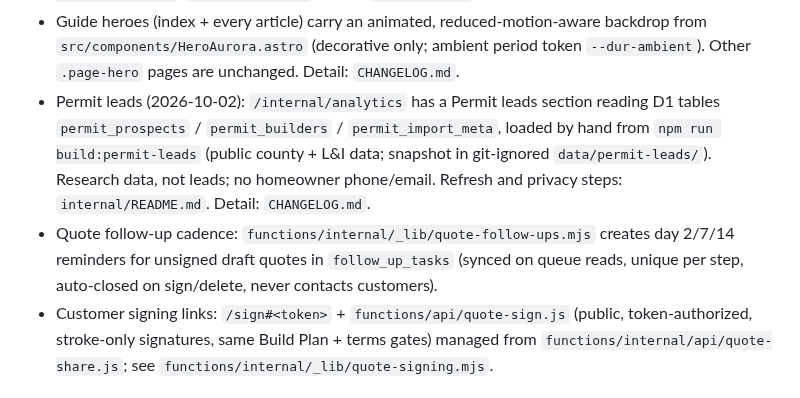
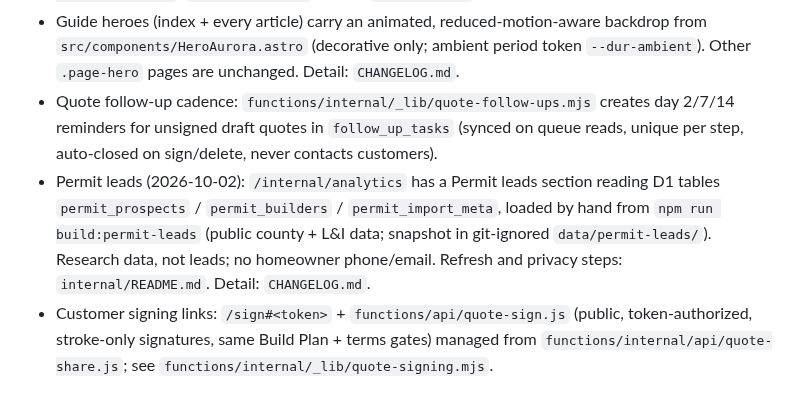
Before and after one commit to ksksrbiz-arch/windowsbyclearveiw, a Markdown page: .ai/STATE.md, the part around the change. GitHub-like rendering.

Commit message:
Move STATE entry to its own anchor
Co-Authored-By: Claude Sonnet 5.5 <noreply@anthropic.com>
Claude-Session: https://claude.ai/code/session_01HKAEHX2psbjwuiXxGkK9zQ

```diff
--- a/.ai/STATE.md
+++ b/.ai/STATE.md
@@ -37,8 +37,8 @@
 - **Abuse protection (2026-09-30).** `functions/_lib/abuse-guard.mjs`: D1 per-visitor rate limits (estimate 6/h, Ask chat 60/h, handoff 10/h, hashed IP, fail-open) are live; Turnstile: site key is wired (widget shows on /estimate); enforcement starts when the `TURNSTILE_SECRET_KEY` Pages secret is set (not yet) (steps in `internal/README.md`). Test: `npm run test:abuse-guard` (in CI).
 - **Job photo backup to R2 (2026-09-30), built but not connected.** Until R2 and the `JOB_PHOTOS` binding are set up, the API answers 503 `PHOTO_STORAGE_NOT_CONFIGURED` and phone-only behavior is unchanged. Gap: Field-mode Photograph gate still trusts phone-reported counts. Tests: `npm run test:job-photos`, `test:photo-sync`. Detail: `CHANGELOG.md`.
 - Guide heroes (index + every article) carry an animated, reduced-motion-aware backdrop from `src/components/HeroAurora.astro` (decorative only; ambient period token `--dur-ambient`). Other `.page-hero` pages are unchanged. Detail: `CHANGELOG.md`.
+- Quote follow-up cadence: `functions/internal/_lib/quote-follow-ups.mjs` creates day 2/7/14 reminders for unsigned draft quotes in `follow_up_tasks` (synced on queue reads, unique per step, auto-closed on sign/delete, never contacts customers).
 - Permit leads (2026-10-02): `/internal/analytics` has a Permit leads section reading D1 tables `permit_prospects` / `permit_builders` / `permit_import_meta`, loaded by hand from `npm run build:permit-leads` (public county + L&I data; snapshot in git-ignored `data/permit-leads/`). Research data, not leads; no homeowner phone/email. Refresh and privacy steps: `internal/README.md`. Detail: `CHANGELOG.md`.
-- Quote follow-up cadence: `functions/internal/_lib/quote-follow-ups.mjs` creates day 2/7/14 reminders for unsigned draft quotes in `follow_up_tasks` (synced on queue reads, unique per step, auto-closed on sign/delete, never contacts customers).
 - Customer signing links: `/sign#<token>` + `functions/api/quote-sign.js` (public, token-authorized, stroke-only signatures, same Build Plan + terms gates) managed from `functions/internal/api/quote-share.js`; see `functions/internal/_lib/quote-signing.mjs`.
 
 ## Internal AI boundary
```
